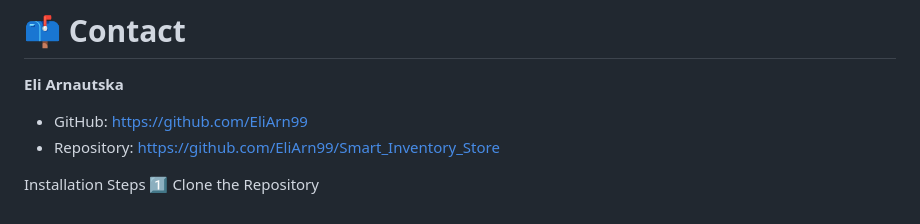
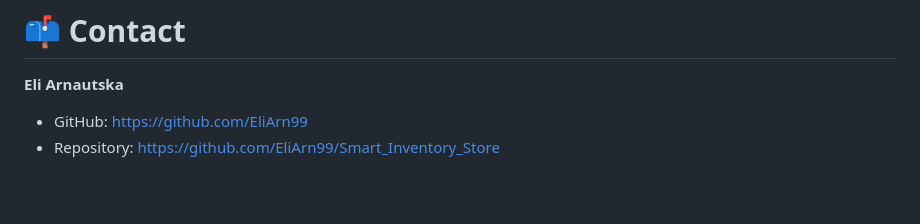
Before and after one commit to EliArn99/Smart_Inventory_Store, a Markdown page: README.md, the part around the change. Drawn GitHub-style; blank space fills up the shorter version.

```diff
--- a/README.md
+++ b/README.md
@@ -255,6 +255,3 @@ This project is licensed under the MIT License — see the [LICENSE](LICENSE) fi
 
 - GitHub: https://github.com/EliArn99
 - Repository: https://github.com/EliArn99/Smart_Inventory_Store
-
-Installation Steps
-1️⃣ Clone the Repository
```
